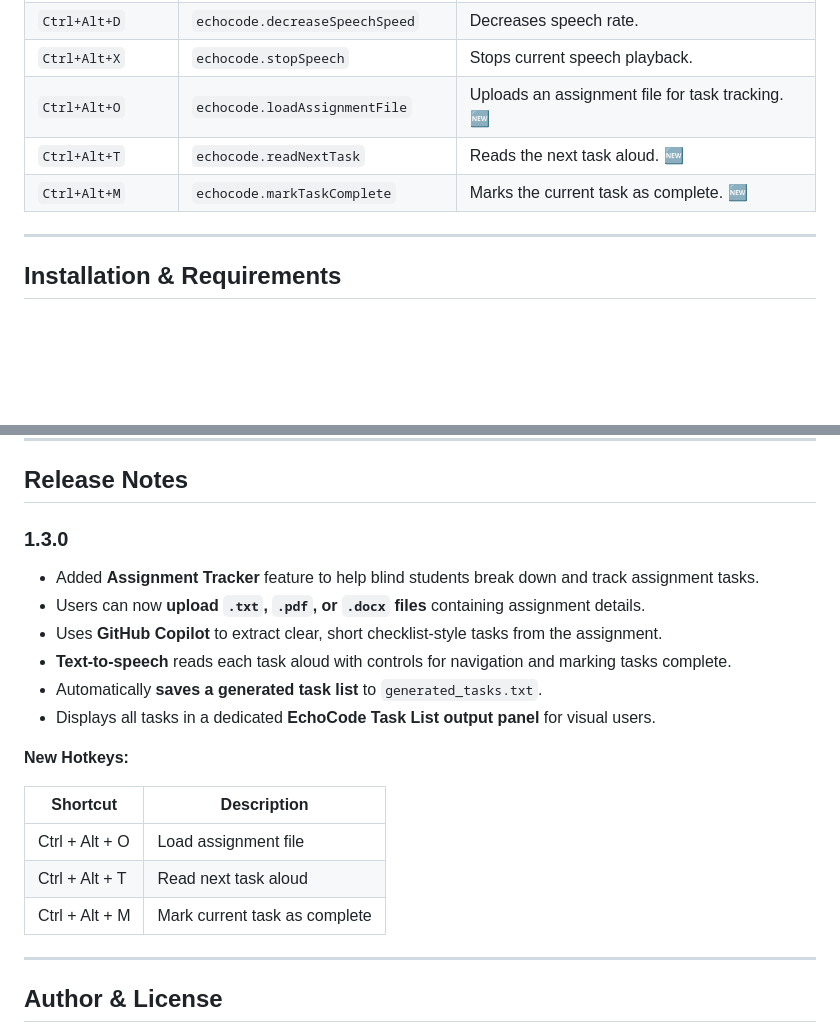
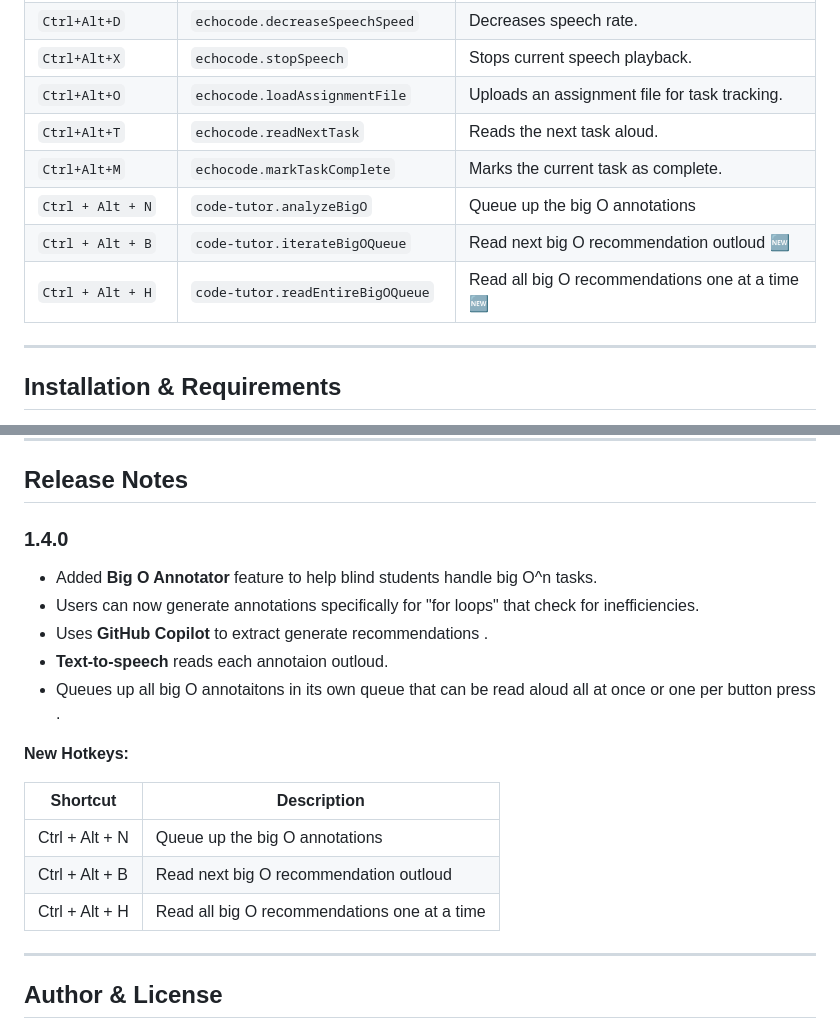
Before and after one commit to tjcrozier/CSCE-3444.001-Group-1, a Markdown page: README.md, 2 parts joined by grey strips. GitHub-like rendering; blank space fills up the shorter version.

```diff
--- a/README.md
+++ b/README.md
@@ -56,9 +56,12 @@
 | `Ctrl+Alt+U` | `echocode.increaseSpeechSpeed` | Increases speech rate. |
 | `Ctrl+Alt+D` | `echocode.decreaseSpeechSpeed` | Decreases speech rate. |
 | `Ctrl+Alt+X` | `echocode.stopSpeech` | Stops current speech playback. |
-| `Ctrl+Alt+O` | `echocode.loadAssignmentFile` | Uploads an assignment file for task tracking. 🆕 |
-| `Ctrl+Alt+T` | `echocode.readNextTask` | Reads the next task aloud. 🆕 |
-| `Ctrl+Alt+M` | `echocode.markTaskComplete` | Marks the current task as complete. 🆕 |
+| `Ctrl+Alt+O` | `echocode.loadAssignmentFile` | Uploads an assignment file for task tracking.  |
+| `Ctrl+Alt+T` | `echocode.readNextTask` | Reads the next task aloud. |
+| `Ctrl+Alt+M` | `echocode.markTaskComplete` | Marks the current task as complete.  |
+| `Ctrl + Alt + N` | `code-tutor.analyzeBigO` | Queue up the big O annotations               |
+| `Ctrl + Alt + B` | `code-tutor.iterateBigOQueue` | Read next big O recommendation outloud      🆕 |
+| `Ctrl + Alt + H` | `code-tutor.readEntireBigOQueue` |Read all big O recommendations one at a time 🆕|
 
 
 ---
@@ -87,21 +90,20 @@ Before using Echo Code, ensure the following are installed:
 ## **Release Notes**
 
 
-### **1.3.0**
--  Added **Assignment Tracker** feature to help blind students break down and track assignment tasks.
--  Users can now **upload `.txt`, `.pdf`, or `.docx` files** containing assignment details.
--  Uses **GitHub Copilot** to extract clear, short checklist-style tasks from the assignment.
--  **Text-to-speech** reads each task aloud with controls for navigation and marking tasks complete.
--  Automatically **saves a generated task list** to `generated_tasks.txt`.
--  Displays all tasks in a dedicated **EchoCode Task List output panel** for visual users.
+### **1.4.0**
+-  Added **Big O Annotator** feature to help blind students handle big O^n tasks.
+-  Users can now generate annotations specifically for "for loops" that check for inefficiencies.
+-  Uses **GitHub Copilot** to extract generate recommendations .
+-  **Text-to-speech** reads each annotaion outloud.
+-  Queues up all big O annotaitons in its own queue that can be read aloud all at once or one per button press .
 
 **New Hotkeys:**
 
 | Shortcut        | Description                            |
 |----------------|----------------------------------------|
-| Ctrl + Alt + O | Load assignment file                   |
-| Ctrl + Alt + T | Read next task aloud                   |
-| Ctrl + Alt + M | Mark current task as complete          |
+| Ctrl + Alt + N | Queue up the big O annotations               |
+| Ctrl + Alt + B | Read next big O recommendation outloud       |
+| Ctrl + Alt + H | Read all big O recommendations one at a time |
 ---
 ## **Author & License**
 
```
